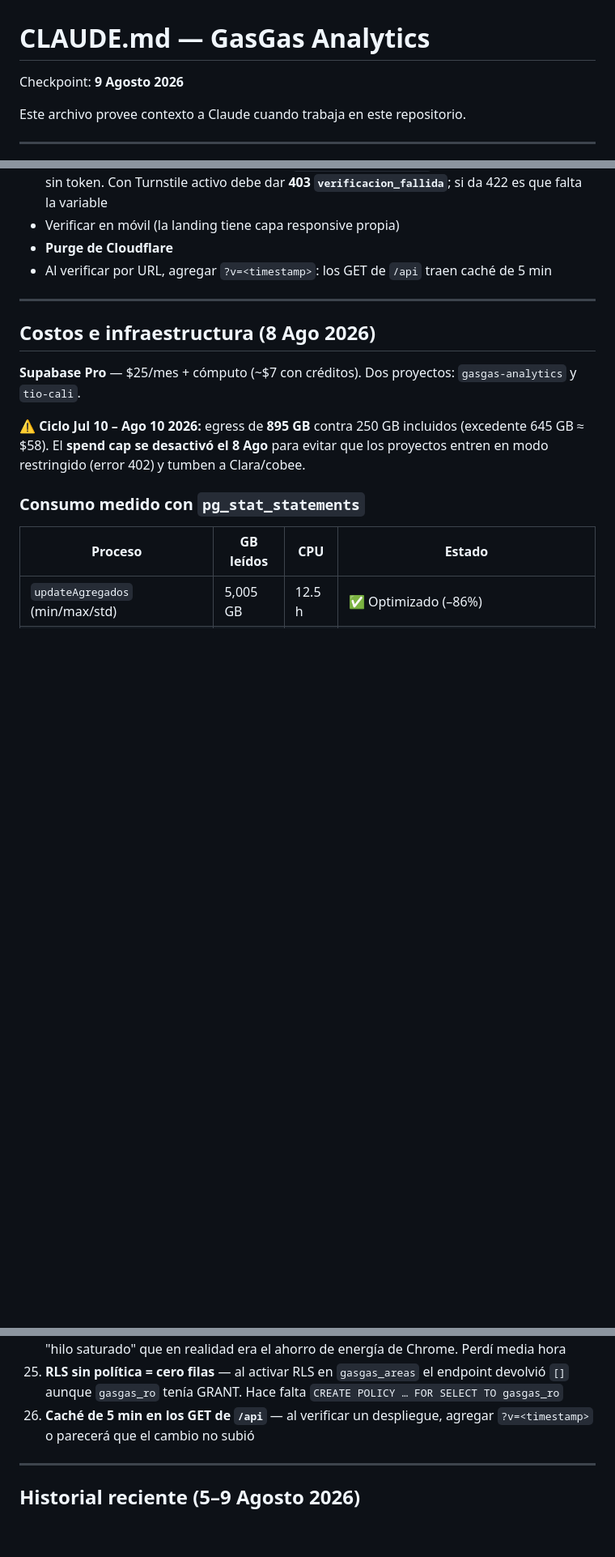
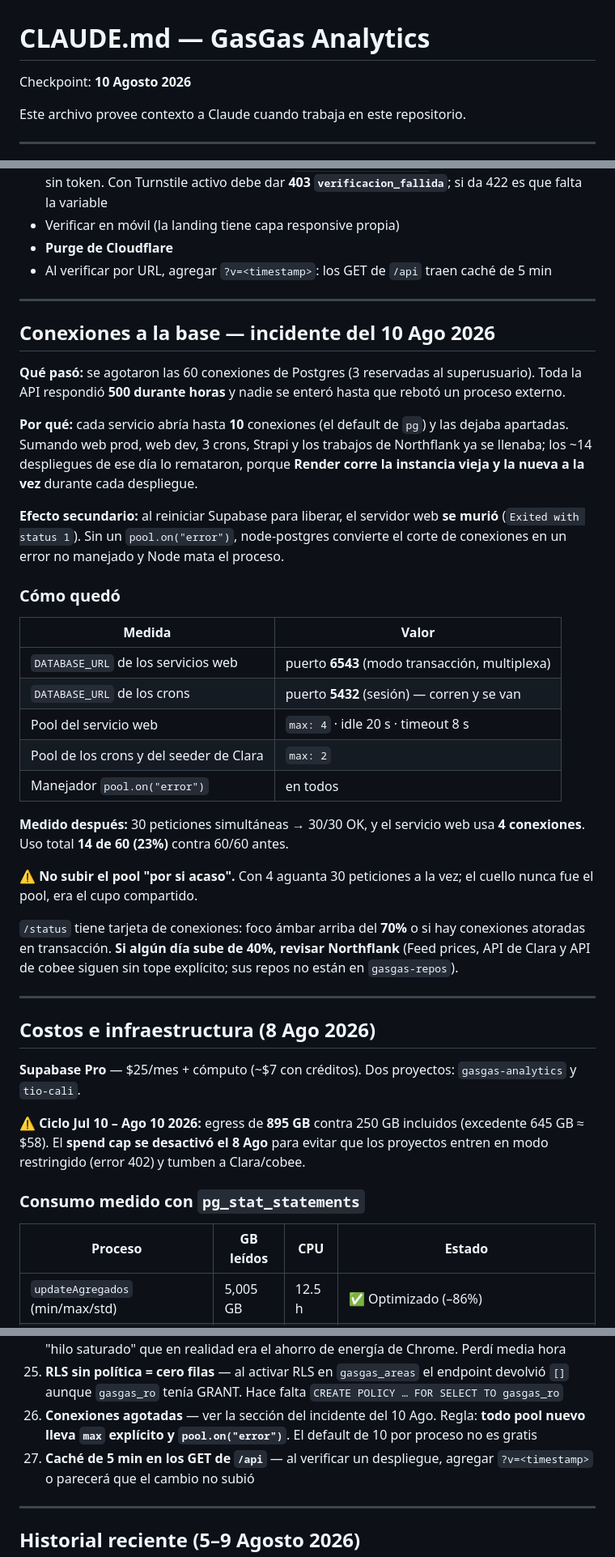
Before and after one commit to javierdzmr/gasgas-api, a Markdown page: CLAUDE.md, 3 parts joined by grey strips. Shown at 81% size. Drawn GitHub-style; blank space fills up the shorter version.

Commit message:
CLAUDE.md: incidente de conexiones del 10 Ago y como quedo configurado

```diff
--- a/CLAUDE.md
+++ b/CLAUDE.md
@@ -1,5 +1,5 @@
 # CLAUDE.md — GasGas Analytics
-Checkpoint: **9 Agosto 2026**
+Checkpoint: **10 Agosto 2026**
 
 Este archivo provee contexto a Claude cuando trabaja en este repositorio.
 
@@ -390,6 +390,41 @@ git checkout main && git merge dev && git push origin main && git checkout dev
 
 ---
 
+## Conexiones a la base — incidente del 10 Ago 2026
+
+**Qué pasó:** se agotaron las 60 conexiones de Postgres (3 reservadas al superusuario).
+Toda la API respondió **500 durante horas** y nadie se enteró hasta que rebotó un proceso externo.
+
+**Por qué:** cada servicio abría hasta **10** conexiones (el default de `pg`) y las dejaba
+apartadas. Sumando web prod, web dev, 3 crons, Strapi y los trabajos de Northflank ya se
+llenaba; los ~14 despliegues de ese día lo remataron, porque **Render corre la instancia
+vieja y la nueva a la vez** durante cada despliegue.
+
+**Efecto secundario:** al reiniciar Supabase para liberar, el servidor web **se murió**
+(`Exited with status 1`). Sin un `pool.on("error")`, node-postgres convierte el corte de
+conexiones en un error no manejado y Node mata el proceso.
+
+### Cómo quedó
+| Medida | Valor |
+|---|---|
+| `DATABASE_URL` de los servicios web | puerto **6543** (modo transacción, multiplexa) |
+| `DATABASE_URL` de los crons | puerto **5432** (sesión) — corren y se van |
+| Pool del servicio web | `max: 4` · idle 20 s · timeout 8 s |
+| Pool de los crons y del seeder de Clara | `max: 2` |
+| Manejador `pool.on("error")` | en todos |
+
+**Medido después:** 30 peticiones simultáneas → 30/30 OK, y el servicio web usa **4 conexiones**.
+Uso total **14 de 60 (23%)** contra 60/60 antes.
+
+⚠️ **No subir el pool "por si acaso".** Con 4 aguanta 30 peticiones a la vez; el cuello nunca
+fue el pool, era el cupo compartido.
+
+`/status` tiene tarjeta de conexiones: foco ámbar arriba del **70%** o si hay conexiones
+atoradas en transacción. **Si algún día sube de 40%, revisar Northflank** (Feed prices, API de
+Clara y API de cobee siguen sin tope explícito; sus repos no están en `gasgas-repos`).
+
+---
+
 ## Costos e infraestructura (8 Ago 2026)
 
 **Supabase Pro** — $25/mes + cómputo (~$7 con créditos). Dos proyectos: `gasgas-analytics` y `tio-cali`.
@@ -498,7 +533,9 @@ Solo se registra lo que el cliente puede notar: **campos y endpoints nuevos, fre
     en realidad era el ahorro de energía de Chrome. Perdí media hora
 25. **RLS sin política = cero filas** — al activar RLS en `gasgas_areas` el endpoint devolvió `[]`
     aunque `gasgas_ro` tenía GRANT. Hace falta `CREATE POLICY … FOR SELECT TO gasgas_ro`
-26. **Caché de 5 min en los GET de `/api`** — al verificar un despliegue, agregar `?v=<timestamp>`
+26. **Conexiones agotadas** — ver la sección del incidente del 10 Ago. Regla: **todo pool nuevo
+    lleva `max` explícito y `pool.on("error")`**. El default de 10 por proceso no es gratis
+27. **Caché de 5 min en los GET de `/api`** — al verificar un despliegue, agregar `?v=<timestamp>`
     o parecerá que el cambio no subió
 
 ---
```
